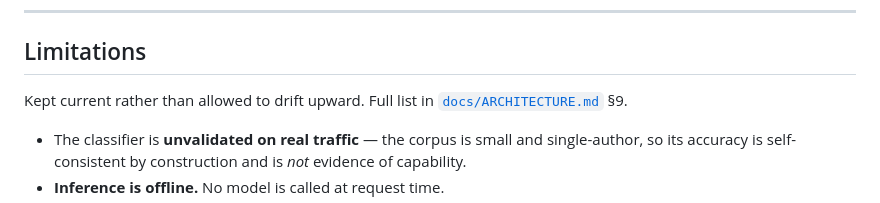
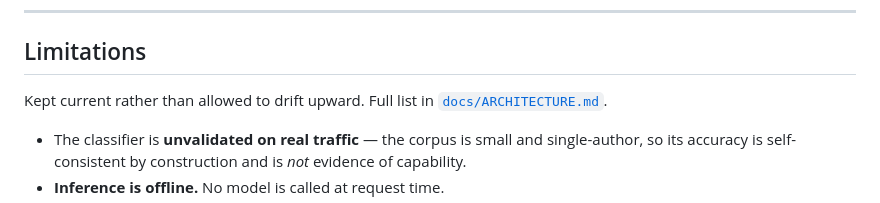
Before and after one commit to Amay-Git101/razorpay-intelligence-engine, a Markdown page: README.md, the part around the change. Drawn GitHub-style.

Commit message:
Fix formatting in README.md for architecture link

```diff
--- a/README.md
+++ b/README.md
@@ -105,7 +105,7 @@ Razorpay. `STOPPED` is money no longer being pursued, never money saved.
 ## Limitations
 
 Kept current rather than allowed to drift upward. Full list in
-[`docs/ARCHITECTURE.md`](docs/ARCHITECTURE.md) §9.
+[`docs/ARCHITECTURE.md`](docs/ARCHITECTURE.md).
 
 - The classifier is **unvalidated on real traffic** — the corpus is small and
   single-author, so its accuracy is self-consistent by construction and is *not*
```
